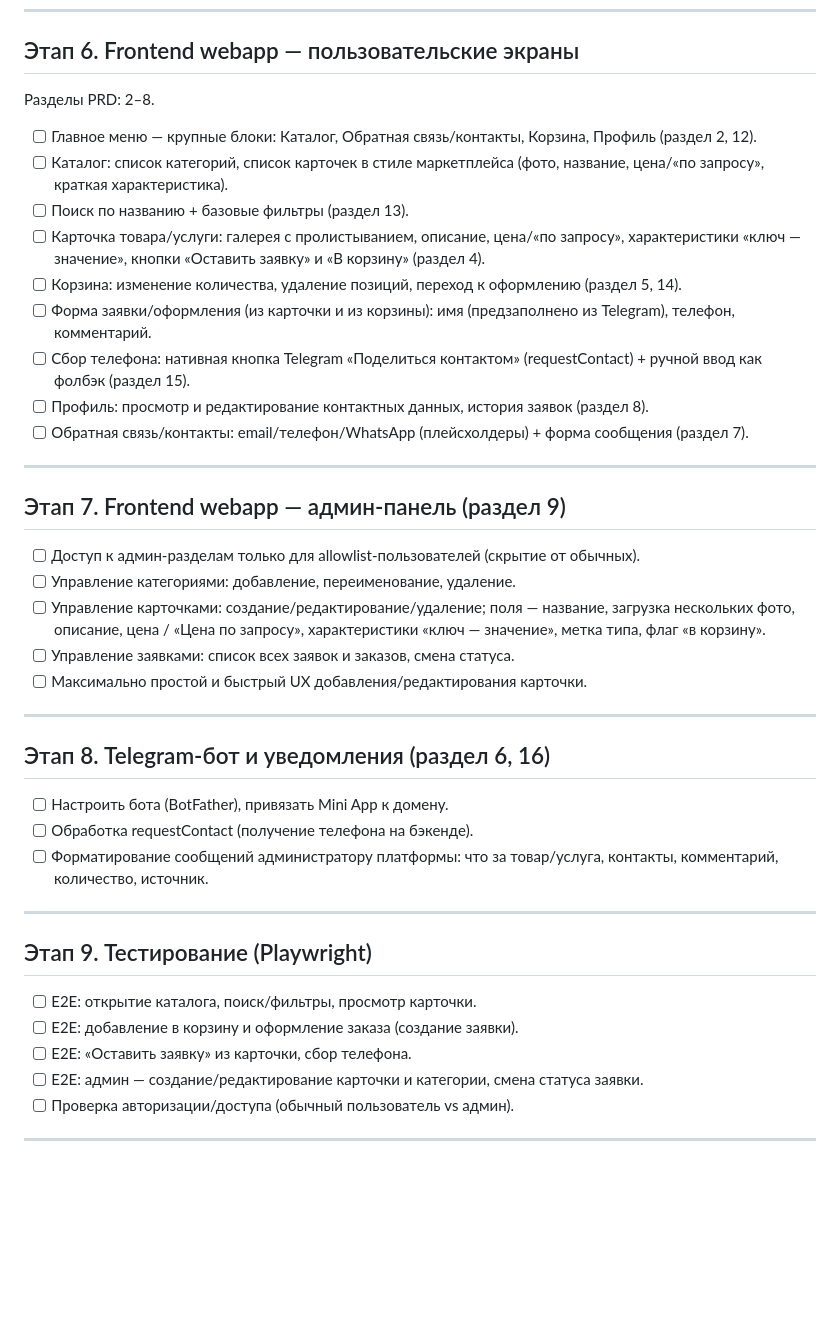
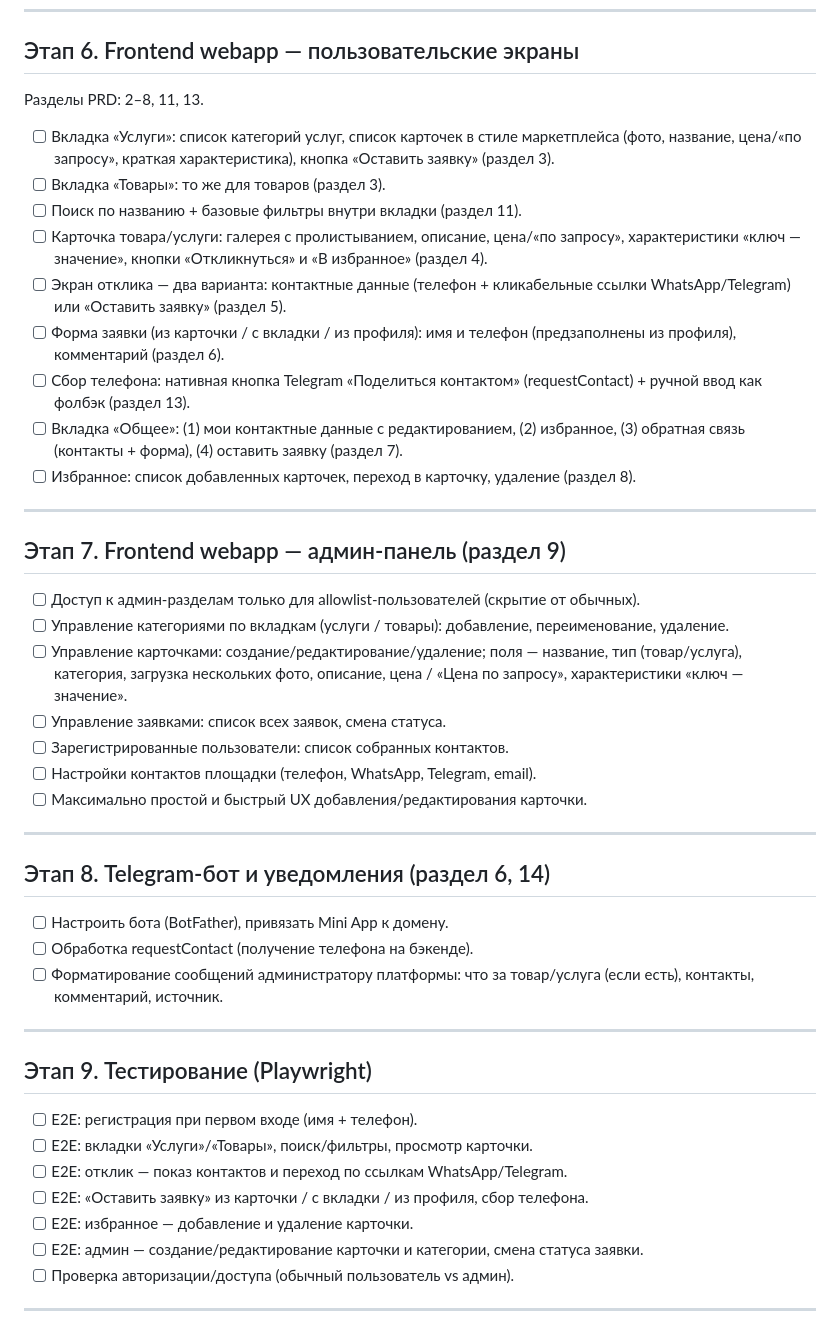
Before and after one commit to bullbashechka/AgroMarketKZ, a Markdown page: TASKS.md, the part around one of its changes. Rendered like a GitHub page; blank space fills up the shorter version.

```diff
--- a/TASKS.md
+++ b/TASKS.md
@@ -94,43 +97,47 @@
 
 ## Этап 6. Frontend webapp — пользовательские экраны
 
-Разделы PRD: 2–8.
+Разделы PRD: 2–8, 11, 13.
 
-- [ ] Главное меню — крупные блоки: Каталог, Обратная связь/контакты, Корзина, Профиль (раздел 2, 12).
-- [ ] Каталог: список категорий, список карточек в стиле маркетплейса (фото, название, цена/«по запросу», краткая характеристика).
-- [ ] Поиск по названию + базовые фильтры (раздел 13).
-- [ ] Карточка товара/услуги: галерея с пролистыванием, описание, цена/«по запросу», характеристики «ключ — значение», кнопки «Оставить заявку» и «В корзину» (раздел 4).
-- [ ] Корзина: изменение количества, удаление позиций, переход к оформлению (раздел 5, 14).
-- [ ] Форма заявки/оформления (из карточки и из корзины): имя (предзаполнено из Telegram), телефон, комментарий.
-- [ ] Сбор телефона: нативная кнопка Telegram «Поделиться контактом» (requestContact) + ручной ввод как фолбэк (раздел 15).
-- [ ] Профиль: просмотр и редактирование контактных данных, история заявок (раздел 8).
-- [ ] Обратная связь/контакты: email/телефон/WhatsApp (плейсхолдеры) + форма сообщения (раздел 7).
+- [ ] Вкладка «Услуги»: список категорий услуг, список карточек в стиле маркетплейса (фото, название, цена/«по запросу», краткая характеристика), кнопка «Оставить заявку» (раздел 3).
+- [ ] Вкладка «Товары»: то же для товаров (раздел 3).
+- [ ] Поиск по названию + базовые фильтры внутри вкладки (раздел 11).
+- [ ] Карточка товара/услуги: галерея с пролистыванием, описание, цена/«по запросу», характеристики «ключ — значение», кнопки «Откликнуться» и «В избранное» (раздел 4).
+- [ ] Экран отклика — два варианта: контактные данные (телефон + кликабельные ссылки WhatsApp/Telegram) или «Оставить заявку» (раздел 5).
+- [ ] Форма заявки (из карточки / с вкладки / из профиля): имя и телефон (предзаполнены из профиля), комментарий (раздел 6).
+- [ ] Сбор телефона: нативная кнопка Telegram «Поделиться контактом» (requestContact) + ручной ввод как фолбэк (раздел 13).
+- [ ] Вкладка «Общее»: (1) мои контактные данные с редактированием, (2) избранное, (3) обратная связь (контакты + форма), (4) оставить заявку (раздел 7).
+- [ ] Избранное: список добавленных карточек, переход в карточку, удаление (раздел 8).
 
 ---
 
 ## Этап 7. Frontend webapp — админ-панель (раздел 9)
 
 - [ ] Доступ к админ-разделам только для allowlist-пользователей (скрытие от обычных).
-- [ ] Управление категориями: добавление, переименование, удаление.
-- [ ] Управление карточками: создание/редактирование/удаление; поля — название, загрузка нескольких фото, описание, цена / «Цена по запросу», характеристики «ключ — значение», метка типа, флаг «в корзину».
-- [ ] Управление заявками: список всех заявок и заказов, смена статуса.
+- [ ] Управление категориями по вкладкам (услуги / товары): добавление, переименование, удаление.
+- [ ] Управление карточками: создание/редактирование/удаление; поля — название, тип (товар/услуга), категория, загрузка нескольких фото, описание, цена / «Цена по запросу», характеристики «ключ — значение».
+- [ ] Управление заявками: список всех заявок, смена статуса.
+- [ ] Зарегистрированные пользователи: список собранных контактов.
+- [ ] Настройки контактов площадки (телефон, WhatsApp, Telegram, email).
 - [ ] Максимально простой и быстрый UX добавления/редактирования карточки.
 
 ---
 
-## Этап 8. Telegram-бот и уведомления (раздел 6, 16)
+## Этап 8. Telegram-бот и уведомления (раздел 6, 14)
 
 - [ ] Настроить бота (BotFather), привязать Mini App к домену.
 - [ ] Обработка requestContact (получение телефона на бэкенде).
-- [ ] Форматирование сообщений администратору платформы: что за товар/услуга, контакты, комментарий, количество, источник.
+- [ ] Форматирование сообщений администратору платформы: что за товар/услуга (если есть), контакты, комментарий, источник.
 
 ---
 
 ## Этап 9. Тестирование (Playwright)
 
-- [ ] E2E: открытие каталога, поиск/фильтры, просмотр карточки.
-- [ ] E2E: добавление в корзину и оформление заказа (создание заявки).
-- [ ] E2E: «Оставить заявку» из карточки, сбор телефона.
+- [ ] E2E: регистрация при первом входе (имя + телефон).
+- [ ] E2E: вкладки «Услуги»/«Товары», поиск/фильтры, просмотр карточки.
+- [ ] E2E: отклик — показ контактов и переход по ссылкам WhatsApp/Telegram.
+- [ ] E2E: «Оставить заявку» из карточки / с вкладки / из профиля, сбор телефона.
+- [ ] E2E: избранное — добавление и удаление карточки.
 - [ ] E2E: админ — создание/редактирование карточки и категории, смена статуса заявки.
 - [ ] Проверка авторизации/доступа (обычный пользователь vs админ).
 
```
Also changed, not shown: other parts of TASKS.md (+24 -21 lines), PRD.md (+81 -85 lines), USER_FLOW.md (+41 -37 lines).
